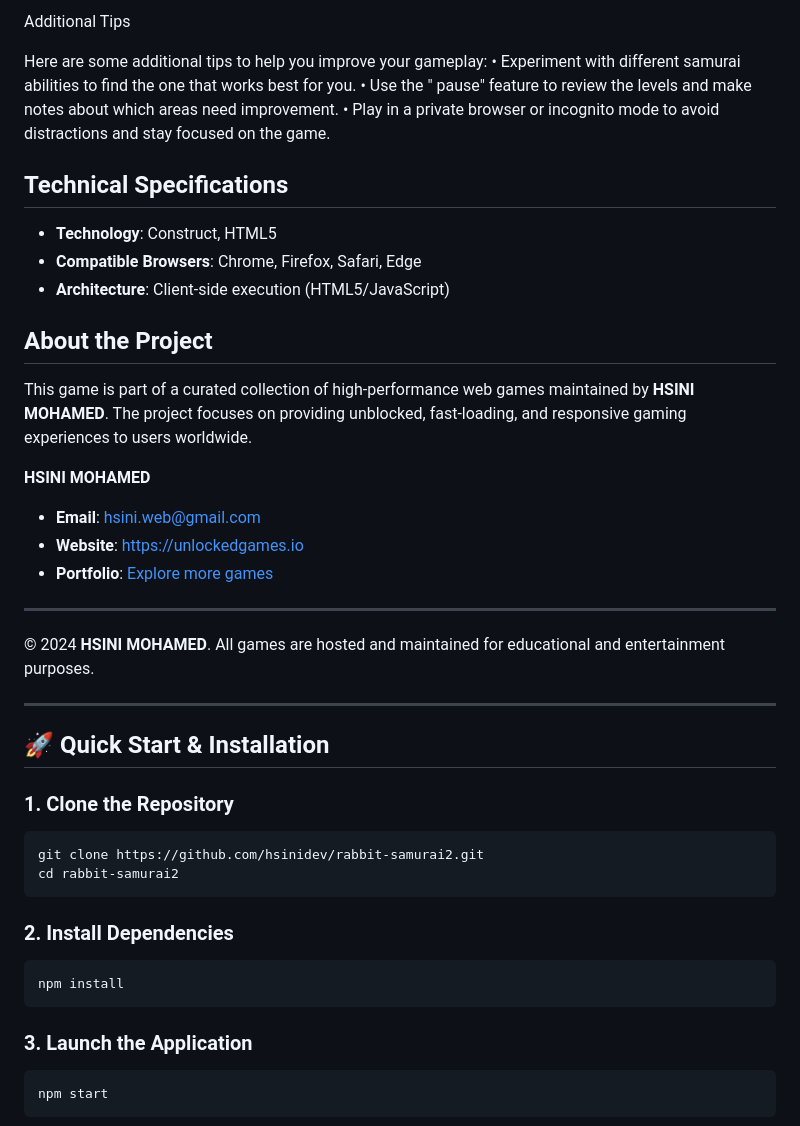
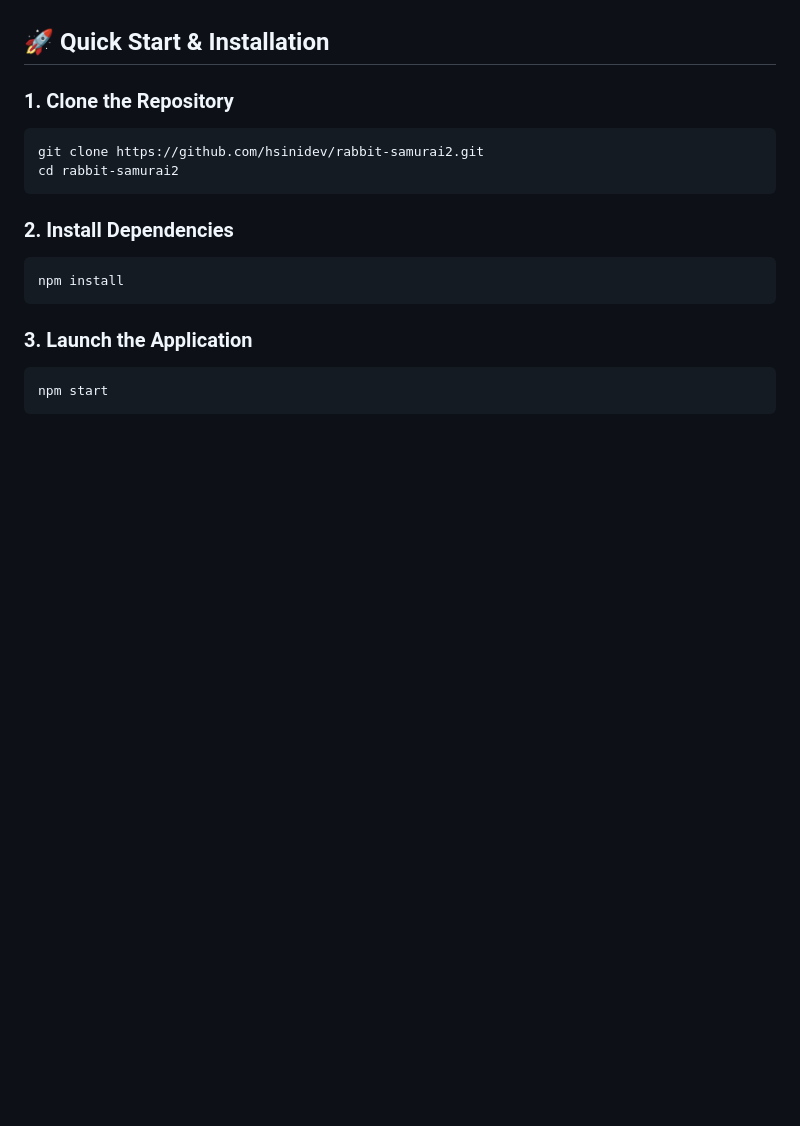
Before and after one commit to hsinidev/rabbit-samurai2, a Markdown page: README.md, the part around one of its changes. GitHub-like rendering; blank space fills up the shorter version.

```diff
--- a/README.md
+++ b/README.md
@@ -77,27 +38,3 @@ Rabbit Samurai2 is an entertaining and challenging browser game that offers:
-Additional Tips
-
-Here are some additional tips to help you improve your gameplay:
-• Experiment with different samurai abilities to find the one that works best for you.
-• Use the " pause" feature to review the levels and make notes about which areas need improvement.
-• Play in a private browser or incognito mode to avoid distractions and stay focused on the game.
-
-## Technical Specifications
-- **Technology**: Construct, HTML5
-- **Compatible Browsers**: Chrome, Firefox, Safari, Edge
-- **Architecture**: Client-side execution (HTML5/JavaScript)
-
-## About the Project
-This game is part of a curated collection of high-performance web games maintained by **HSINI MOHAMED**. The project focuses on providing unblocked, fast-loading, and responsive gaming experiences to users worldwide.
-
-**HSINI MOHAMED**
-- **Email**: [hsini.web@gmail.com](mailto:hsini.web@gmail.com)
-- **Website**: [https://unlockedgames.io](https://unlockedgames.io)
-- **Portfolio**: [Explore more games](https://unlockedgames.io)
-
----
-© 2024 **HSINI MOHAMED**. All games are hosted and maintained for educational and entertainment purposes.
-
----
 ## 🚀 Quick Start & Installation
 
 ### 1. Clone the Repository
```
Also changed, not shown: other parts of README.md (+13 -52 lines).
